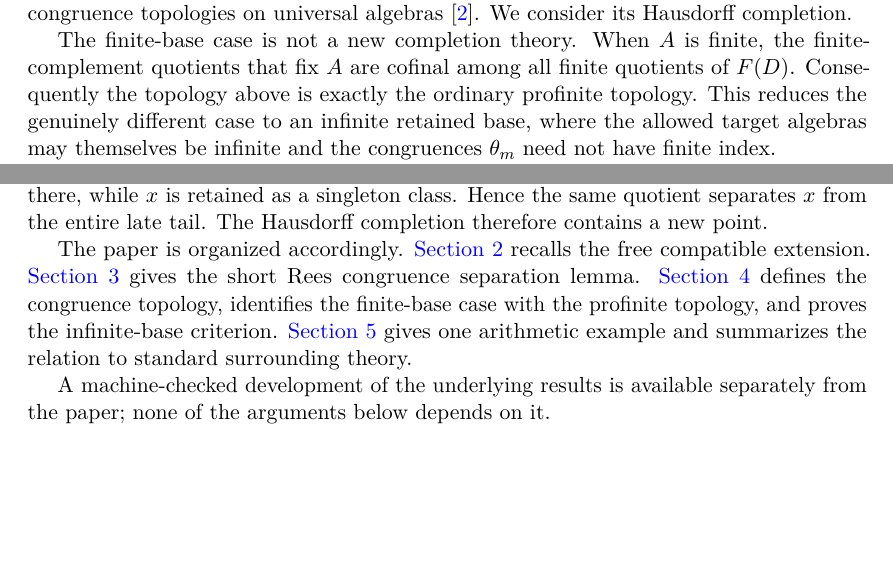
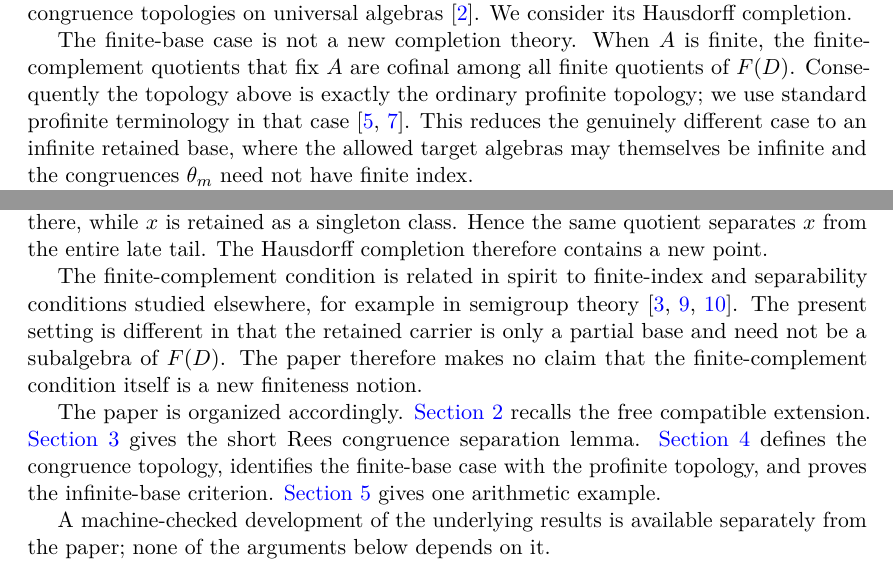
Before and after one commit to Puhyuhy/ResolutionSemantics, a LaTeX paper (paper/latex/paper.tex, which reads paper/latex/introduction.tex): two parts of page 2 of 7, joined at a grey line, cut so that both start at the same text, the shorter picture padded with empty space. Compiled offline with pdfLaTeX.

Commit message:
paper: integrate concise related-work positioning

```diff
--- a/paper/latex/introduction.tex
+++ b/paper/latex/introduction.tex
@@ -44,9 +44,11 @@ standard sense of congruence topologies on universal algebras
 The finite-base case is not a new completion theory.  When $A$ is finite, the
 finite-complement quotients that fix $A$ are cofinal among all finite quotients
 of $F(D)$.  Consequently the topology above is exactly the ordinary profinite
-topology.  This reduces the genuinely different case to an infinite retained
-base, where the allowed target algebras may themselves be infinite and the
-congruences $\theta_m$ need not have finite index.
+topology; we use standard profinite terminology in that case
+\cite{DaveyGouveiaHaviarPriestley2011,ChenAdamekMiliusUrbat2016}.  This reduces
+the genuinely different case to an infinite retained base, where the allowed
+target algebras may themselves be infinite and the congruences $\theta_m$ need
+not have finite index.
 
 Our main result gives a sufficient condition for the completion to be strictly
 larger than $F(D)$ in that infinite-base setting.  Suppose $D$ has an undefined
@@ -72,12 +74,19 @@ ideal, and all later iterates remain there, while $x$ is retained as a
 singleton class.  Hence the same quotient separates $x$ from the entire late
 tail.  The Hausdorff completion therefore contains a new point.
 
+The finite-complement condition is related in spirit to finite-index and
+separability conditions studied elsewhere, for example in semigroup theory
+\cite{RuskucThomas1998,CainMaltcev2013,MillerOReillyQuickRuskuc2022}.  The
+present setting is different in that the retained carrier is only a partial
+base and need not be a subalgebra of $F(D)$.  The paper therefore makes no
+claim that the finite-complement condition itself is a new finiteness notion.
+
 The paper is organized accordingly.  \Cref{sec:free-completion} recalls the free
 compatible extension.  \Cref{sec:finite-separation} gives the short Rees
 congruence separation lemma.  \Cref{sec:completion} defines the congruence
 topology, identifies the finite-base case with the profinite topology, and
 proves the infinite-base criterion.  \Cref{sec:examples} gives one arithmetic
-example and summarizes the relation to standard surrounding theory.
+example.
 
 A machine-checked development of the underlying results is available separately
 from the paper; none of the arguments below depends on it.
```
